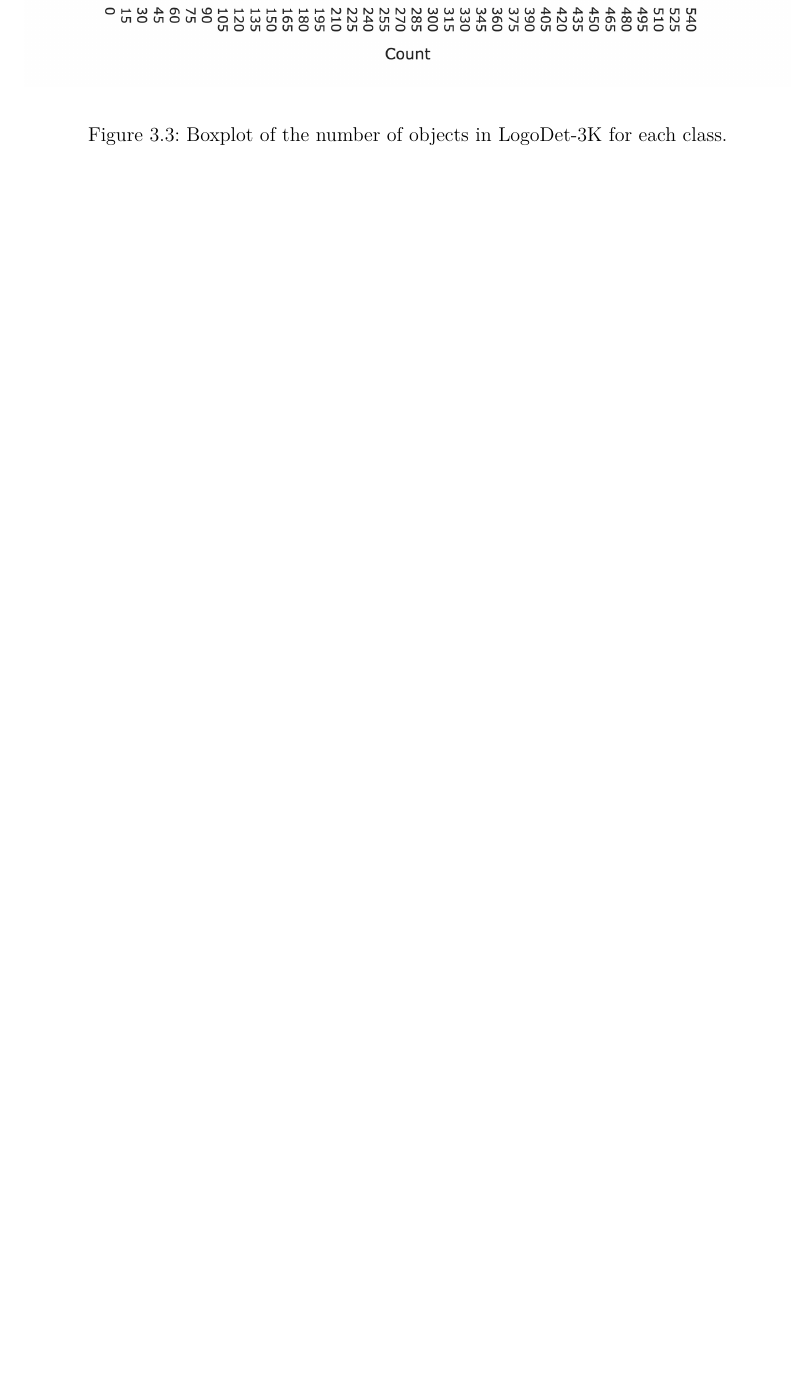
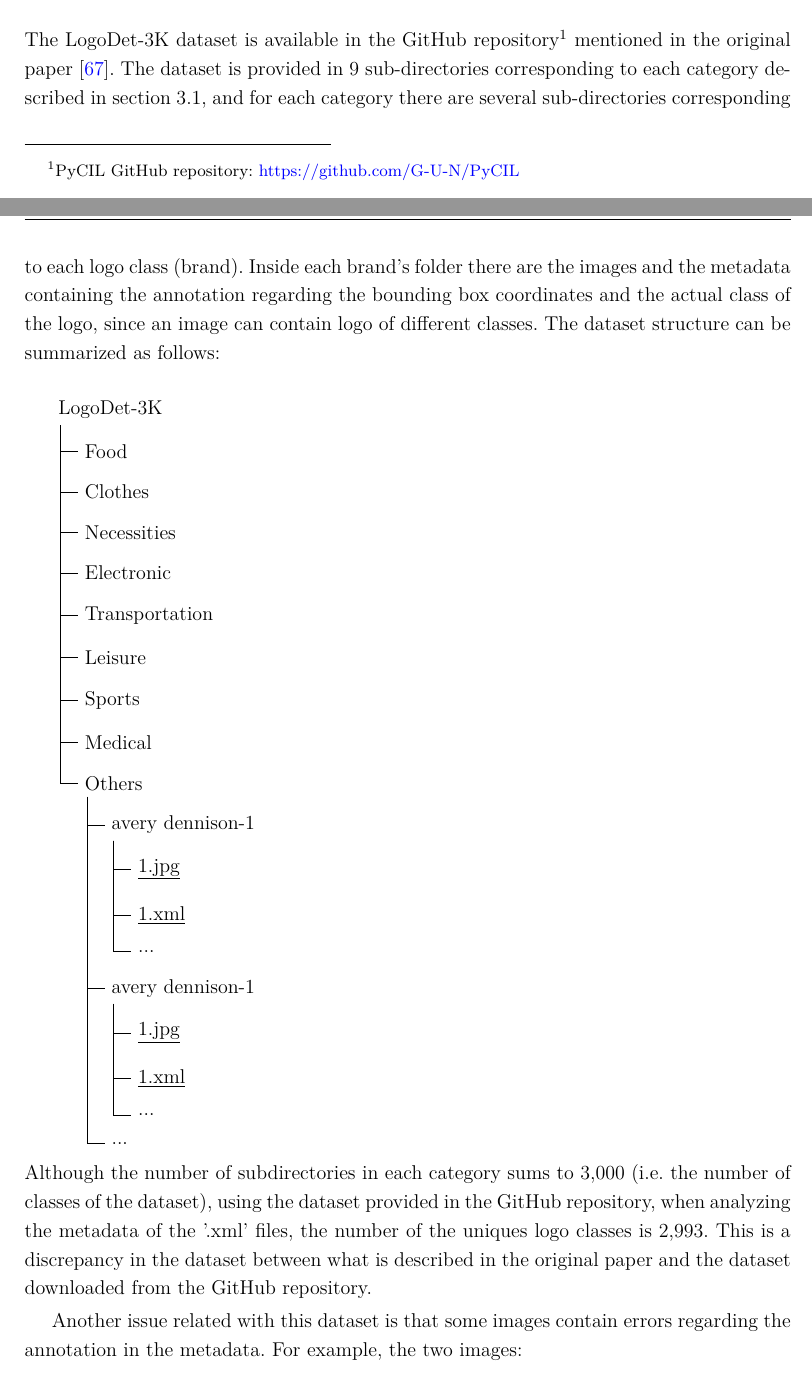
Before and after one commit to gianlucagiudice/MasterThesis-logo_detection_recognition, a LaTeX thesis (thesis.tex, which reads chap_dataset.tex): part of page 32 of 43 before the commit and two parts of pages 32 and 33 of 45 after it, the two joined at a grey line, cut at the place of the change, the shorter picture padded with empty space. Compiled offline with pdfLaTeX.

Commit message:
Dataset chapter

```diff
--- a/chap_dataset.tex
+++ b/chap_dataset.tex
@@ -106,7 +104,11 @@ The main issue of LogoDet-3K is the low number of objects for some classes. Anal
 \end{figure}
 
 
-\begin{figure}%
+The main issue of LogoDet-3K is the low number of objects for some classes. Analyzing the boxplot in \autoref{fig:logodet-boxplot} and the statistics of \autoref{table:logodet3k-quartile} emerges how the 25\% of the classes have a number of images less or equal to 27. Moreover, half of the classes have a number of images less or equal to 54. This is the main issue with this dataset: since several classes have a low number of images, it could be challenging for the model to correctly predict these classes.
+
+
+
+\begin{figure}[ht]
 	\centering
 
     \begin{center}
@@ -130,3 +134,40 @@ The main issue of LogoDet-3K is the low number of objects for some classes. Anal
 \end{table}
 
 \section{Inconsistencies in the dataset}
+The LogoDet-3K dataset is available in the GitHub repository\footnote{PyCIL GitHub repository: \href{https://github.com/G-U-N/PyCIL}{https://github.com/G-U-N/PyCIL}} mentioned in the original paper \cite{wang2022logodet}. The dataset is provided in 9 sub-directories corresponding to each category described in \autoref{sec:logodet-desc}, and for each category there are several sub-directories corresponding to each logo class (brand). Inside each brand's folder there are the images and the metadata containing the annotation regarding the bounding box coordinates and the actual class of the logo, since an image can contain logo of different classes. The dataset structure can be summarized as follows:\\
+
+\begin{forest}
+    for tree={%
+      folder,
+      grow'=0,
+      fit=band,
+    }
+    [LogoDet-3K
+        [Food]
+        [Clothes]
+        [Necessities]
+        [Electronic]
+        [Transportation]
+        [Leisure]
+        [Sports]
+        [Medical]
+        [Others
+            [avery dennison-1
+                [\underline{1.jpg}]
+                [\underline{1.xml}]
+                [...]
+            ]
+            [avery dennison-1
+                [\underline{1.jpg}]
+                [\underline{1.xml}]
+                [...]
+            ]
+            [...]
+        ]
+    ]
+\end{forest}\\
+Although the number of subdirectories in each category sums to 3,000 (i.e. the number of classes of the dataset), using the dataset provided in the GitHub repository, when analyzing the metadata of the '.xml' files, the number of the uniques logo classes is 2,993. This is a discrepancy in the dataset between what is described in the original paper and the dataset downloaded from the GitHub repository.
+
+Another issue related with this dataset is that some images contain errors regarding the annotation in the metadata. For example, the two images:
+\begin{enumerate}
+    \item \code{Others/avery dennison-1/27.jpg} labeled in \code{Others/avery dennison-1/27.xml}
--- a/thesis.tex
+++ b/thesis.tex
@@ -55,6 +55,8 @@
 
 \DeclareMathOperator*{\argmax}{arg\,max}
 \DeclareMathOperator*{\argmin}{arg\,min}
+
+\newcommand{\code}[1]{\texttt{#1}}
 
 %%%%%%%%%%%%%%%%%%%%%%%%%%%%%%%%%%%%%%%%%%%%%%%%%%%%%%%%%%%%%%%
 
```
Also changed, not shown: chap_dataset.tex (45 more changed lines).
